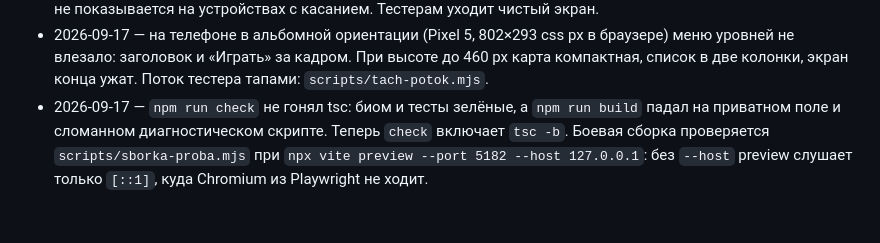
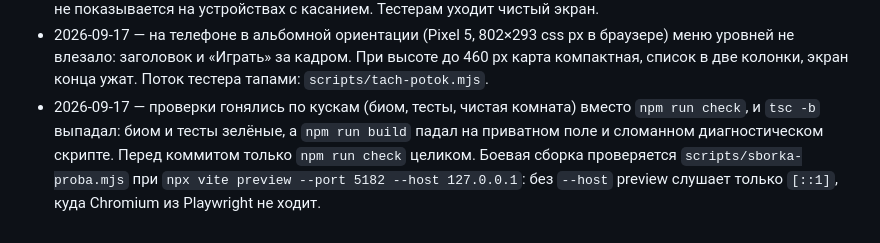
Before and after one commit to uAmirkhan/tuff, a Markdown page: BRIEF.md, the part around the change. GitHub-like rendering.

Commit message:
BRIEF: точная формулировка про check
Co-Authored-By: Claude Fable 5.1 <noreply@anthropic.com>

```diff
--- a/BRIEF.md
+++ b/BRIEF.md
@@ -46,4 +46,4 @@ _Одно место правды о состоянии. Перезаписыв
 - 2026-09-17 — репетиция дня 8 в эмуляции Pixel 5 (`scripts/tach-proba.mjs` через CDP, `scripts/tach-skolzhenie.mjs` синтетическими PointerEvent): стик, второй палец на кнопке и скольжение между кнопками работают; аккорд был недостижим, потому что середина между соседними кнопками ромба лежит на 1,13 r при пороге 1,1 r. Порог поднят до радиуса захвата 1,25 r. Замечание к CDP: `Input.dispatchTouchEvent` с частичным списком точек на touchEnd путает идентификаторы, для логики ввода надёжнее синтетические PointerEvent.
 - 2026-09-17 — HUD: строки fps, такта и промахов только при `?otladka=1` (и в `?perf=1`), подсказка про клавиши не показывается на устройствах с касанием. Тестерам уходит чистый экран.
 - 2026-09-17 — на телефоне в альбомной ориентации (Pixel 5, 802×293 css px в браузере) меню уровней не влезало: заголовок и «Играть» за кадром. При высоте до 460 px карта компактная, список в две колонки, экран конца ужат. Поток тестера тапами: `scripts/tach-potok.mjs`.
-- 2026-09-17 — `npm run check` не гонял tsc: биом и тесты зелёные, а `npm run build` падал на приватном поле и сломанном диагностическом скрипте. Теперь `check` включает `tsc -b`. Боевая сборка проверяется `scripts/sborka-proba.mjs` при `npx vite preview --port 5182 --host 127.0.0.1`: без `--host` preview слушает только `[::1]`, куда Chromium из Playwright не ходит.
+- 2026-09-17 — проверки гонялись по кускам (биом, тесты, чистая комната) вместо `npm run check`, и `tsc -b` выпадал: биом и тесты зелёные, а `npm run build` падал на приватном поле и сломанном диагностическом скрипте. Перед коммитом только `npm run check` целиком. Боевая сборка проверяется `scripts/sborka-proba.mjs` при `npx vite preview --port 5182 --host 127.0.0.1`: без `--host` preview слушает только `[::1]`, куда Chromium из Playwright не ходит.
```
